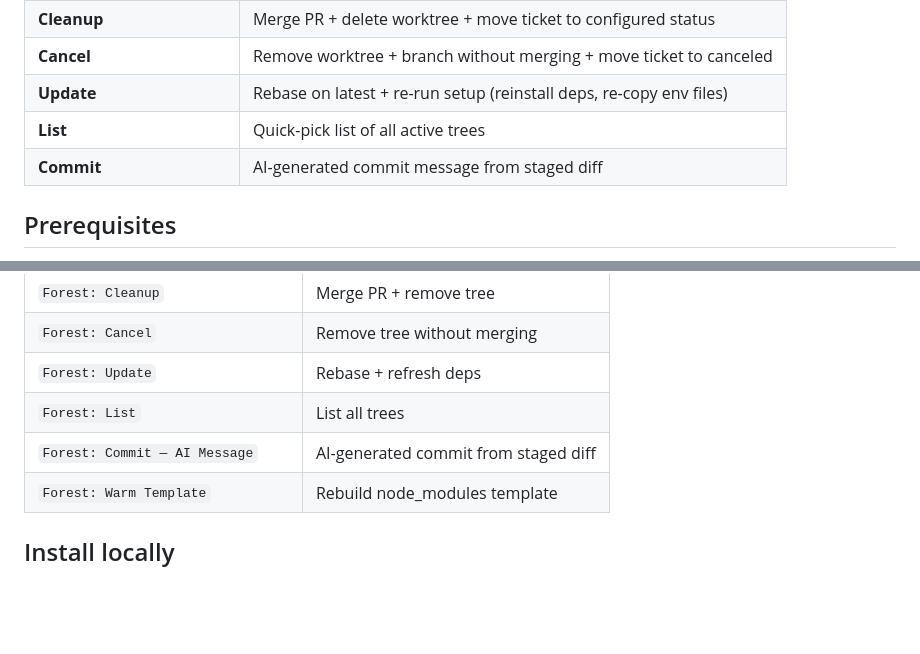
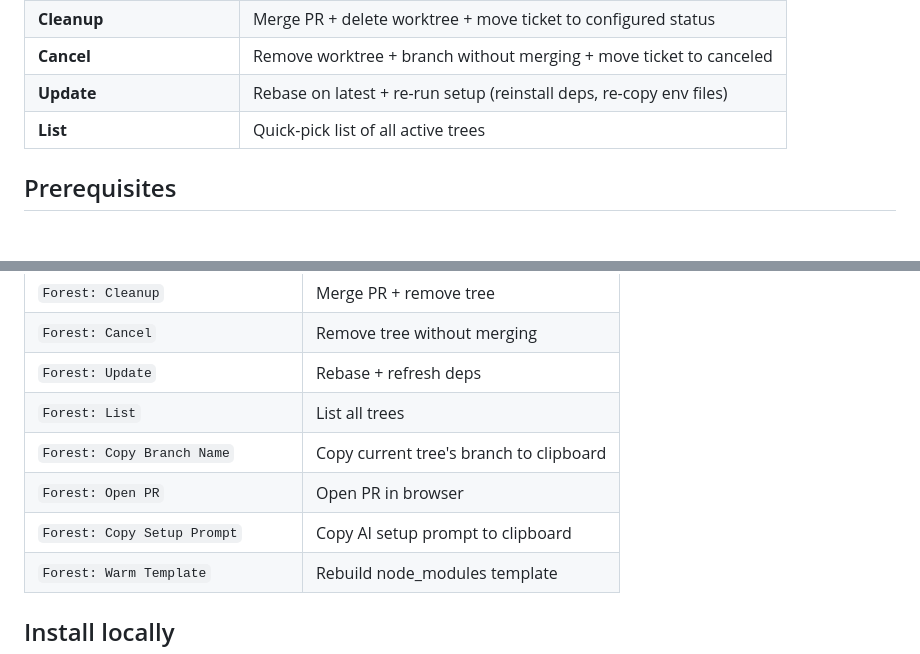
Before and after one commit to vladstudio/forest, a Markdown page: README.md, 2 parts joined by grey strips. Drawn GitHub-style; blank space fills up the shorter version.

```diff
--- a/README.md
+++ b/README.md
@@ -17,7 +17,6 @@ VSCode extension for parallel feature development using git worktrees. One Linea
 | **Cancel**                  | Remove worktree + branch without merging + move ticket to canceled  |
 | **Update**                  | Rebase on latest + re-run setup (reinstall deps, re-copy env files) |
 | **List**                    | Quick-pick list of all active trees                                 |
-| **Commit**                  | AI-generated commit message from staged diff                        |
 
 ## Prerequisites
 
@@ -241,7 +240,9 @@ Switch between trees from the sidebar. All processes keep running in background
 | `Forest: Cancel`                  | Remove tree without merging          |
 | `Forest: Update`                  | Rebase + refresh deps                |
 | `Forest: List`                    | List all trees                       |
-| `Forest: Commit — AI Message`     | AI-generated commit from staged diff |
+| `Forest: Copy Branch Name`        | Copy current tree's branch to clipboard |
+| `Forest: Open PR`                 | Open PR in browser                   |
+| `Forest: Copy Setup Prompt`       | Copy AI setup prompt to clipboard    |
 | `Forest: Warm Template`           | Rebuild node_modules template        |
 
 ## Install locally
```
